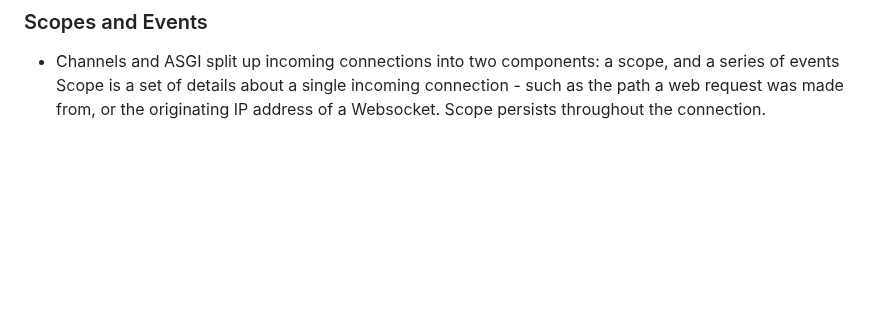
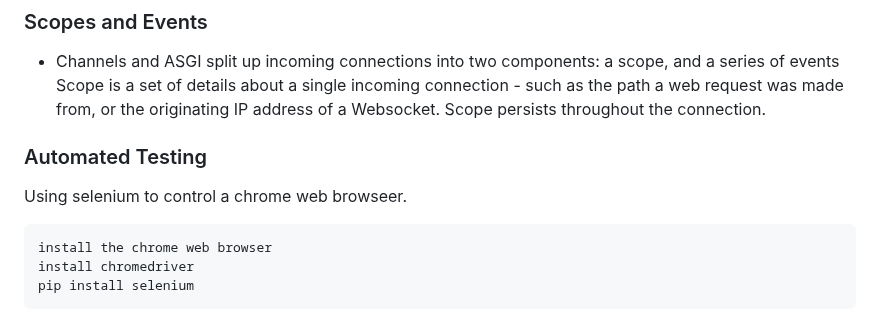
Before and after one commit to thaka-creations/chat, a Markdown page: README.md, the part around the change. Drawn GitHub-style; blank space fills up the shorter version.

Commit message:
updated readme.md to add automated testing

````diff
--- a/README.md
+++ b/README.md
@@ -203,3 +203,13 @@ Websockets, MQTT, chatbots, amateur radio and more
 Scope is a set of details about a single incoming connection - such as the path a web request
 was made from, or the originating IP address of a Websocket.
 Scope persists throughout the connection.
+
+
+### Automated Testing
+
+Using selenium to control a chrome web browseer.
+```sh
+install the chrome web browser
+install chromedriver
+pip install selenium
+```
````
